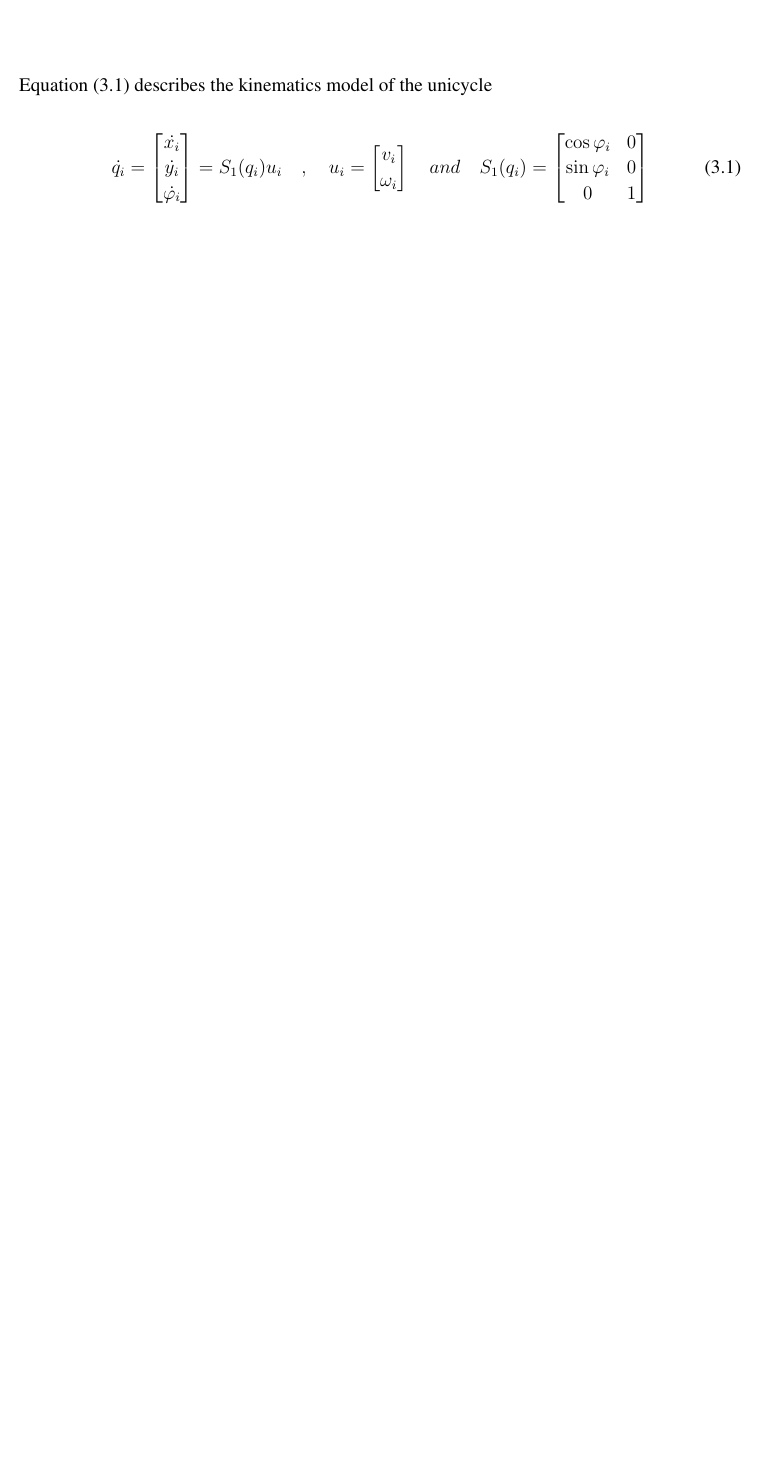
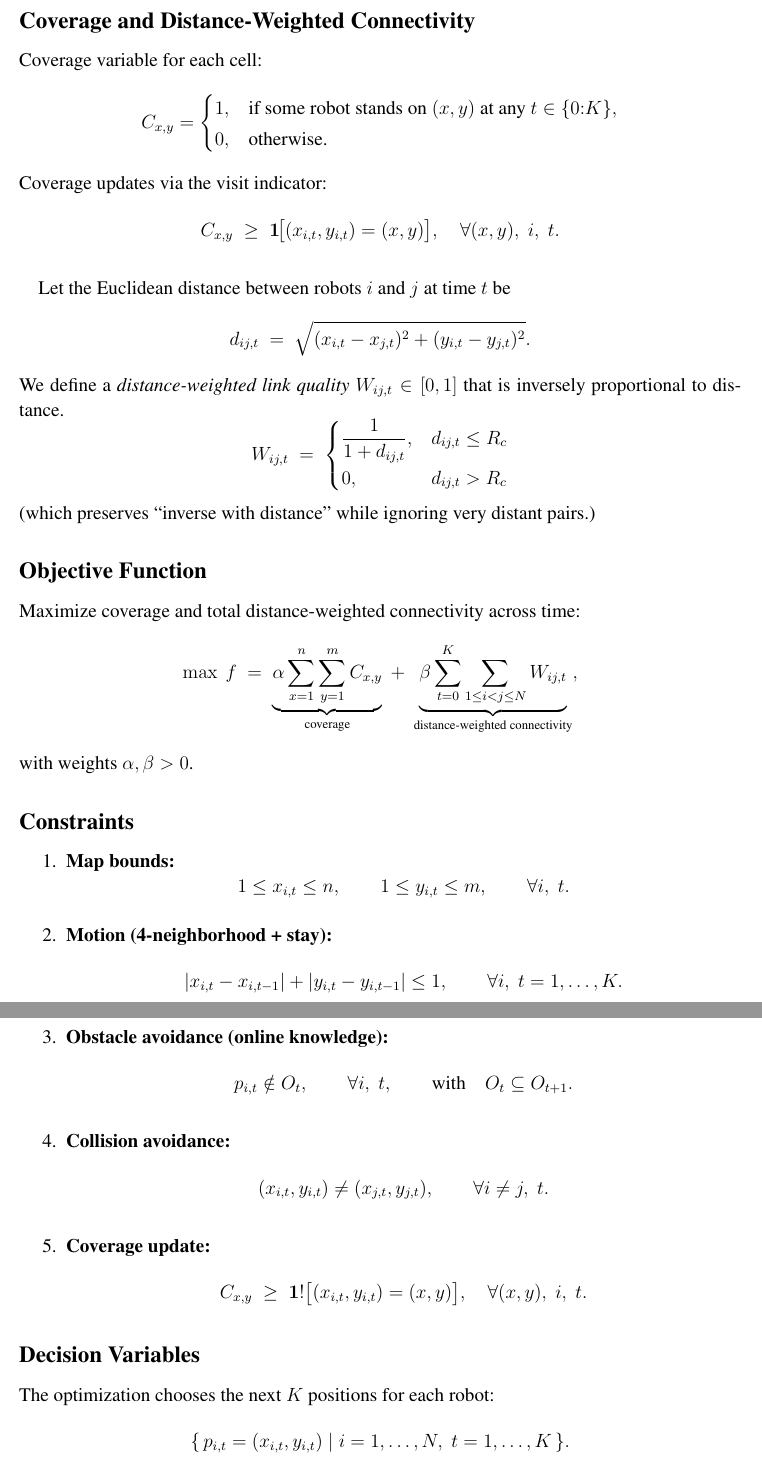
Before and after one commit to Amr-Hegazy1/Optimization-Project, a LaTeX thesis (GUC_Thesis.tex, which reads chapters/Methodology.tex): part of page 12 of 16 before the commit and two parts of pages 13 and 14 of 18 after it, the two joined at a grey line, cut at the place of the change, the shorter picture padded with empty space. Compiled offline with pdfLaTeX.

Commit message:
Problem Formulation

```diff
--- a/chapters/Methodology.tex
+++ b/chapters/Methodology.tex
@@ -1,27 +1,3 @@
 \chapter{Methodology}\label{chap:Methodology}
 
-Equation \eqref{eq:1} describes the kinematics model of the unicycle
 
-\begin{equation} \label{eq:1}
-\dot{q_i} =
-\begin{bmatrix}
-	\dot{x_i}\\
-	\dot{y_i}\\
-	\dot{\varphi_i}
-\end{bmatrix}
-=
-S_{1}(q_i)u_i
- \quad , \quad
-  u_i =
-\begin{bmatrix}
-	v_i\\
-	\omega_i
-\end{bmatrix}
- \quad and \quad
-S_{1}(q_i) =
-\begin{bmatrix}
-	\cos\varphi_i & 0\\
-	\sin\varphi_i & 0\\
-	0 & 1
-\end{bmatrix}
-\end{equation}
@@ -27,0 +23,68 @@ S_{1}(q_i) =
+\subsection*{Coverage and Distance-Weighted Connectivity}
+Coverage variable for each cell:
+\[
+C_{x,y}=
+\begin{cases}
+1, & \text{if some robot stands on }(x,y)\text{ at any }t\in\{0{:}K\}, \\
+0, & \text{otherwise.}
+\end{cases}
+\]
+Coverage updates via the visit indicator:
+\[
+C_{x,y} \;\ge\; \mathbf{1}\!\big[(x_{i,t},y_{i,t})=(x,y)\big], \quad \forall (x,y),\; i,\; t.
+\]
+
+Let the Euclidean distance between robots $i$ and $j$ at time $t$ be
+\[
+d_{ij,t} \;=\; \sqrt{(x_{i,t}-x_{j,t})^2 + (y_{i,t}-y_{j,t})^2}.
+\]
+We define a \emph{distance-weighted link quality} $W_{ij,t}\in[0,1]$ that is inversely proportional to distance.
+\[
+W_{ij,t} \;=\;
+\begin{cases}
+\dfrac{1}{1+d_{ij,t}}, & d_{ij,t}\le R_c \\[6pt]
+0, & d_{ij,t} > R_c
+\end{cases}
+\]
+(which preserves ``inverse with distance'' while ignoring very distant pairs.)
+
+\subsection*{Objective Function}
+Maximize coverage and total distance-weighted connectivity across time:
+\[
+    \max\ f \;=\;
+    \underbrace{\alpha \sum_{x=1}^{n}\sum_{y=1}^{m} C_{x,y}}_{\text{coverage}}
+    \;+\;
+    \underbrace{\beta \sum_{t=0}^{K}\sum_{1\le i<j\le N} W_{ij,t}}_{\text{distance-weighted connectivity}},
+\]
+with weights $\alpha,\beta>0$.
+
+\subsection*{Constraints}
+\begin{enumerate}
+    \item \textbf{Map bounds:}
+    \[
+        1 \le x_{i,t} \le n, \qquad 1 \le y_{i,t} \le m, \qquad \forall i,\; t.
+    \]
+    \item \textbf{Motion (4-neighborhood + stay):}
+    \[
+        |x_{i,t}-x_{i,t-1}| + |y_{i,t}-y_{i,t-1}| \le 1, \qquad \forall i,\; t=1,\dots,K.
+    \]
+    \item \textbf{Obstacle avoidance (online knowledge):}
+    \[
+        p_{i,t} \notin O_t, \qquad \forall i,\; t,
+        \qquad \text{with}\quad O_t \subseteq O_{t+1}.
+    \]
+    \item \textbf{Collision avoidance:}
+    \[
+        (x_{i,t},y_{i,t}) \neq (x_{j,t},y_{j,t}), \qquad \forall i\neq j,\; t.
+    \]
+    \item \textbf{Coverage update:}
+    \[
+        C_{x,y} \;\ge\; \mathbf{1}!\big[(x_{i,t},y_{i,t})=(x,y)\big], \quad \forall (x,y),\; i,\; t.
+    \]
+\end{enumerate}
+
+\subsection*{Decision Variables}
+The optimization chooses the next $K$ positions for each robot:
+\[
+    \{\, p_{i,t}=(x_{i,t},y_{i,t}) \;|\; i=1,\dots,N,\; t=1,\dots,K \,\}.
+\]
```
Also changed, not shown: GUC_Thesis.pdf (added), chapters/Methodology.tex (19 more changed lines), 2 other files.
